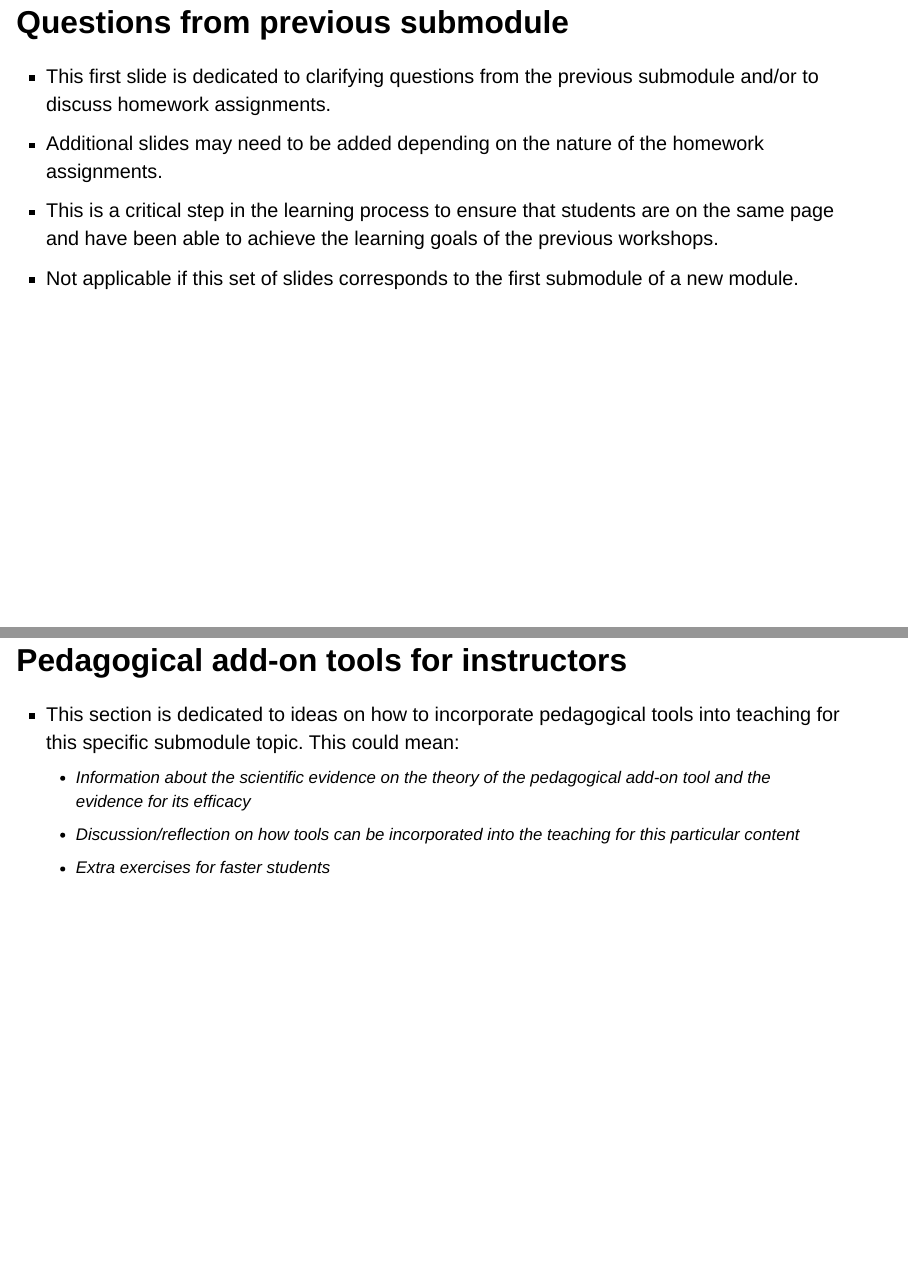
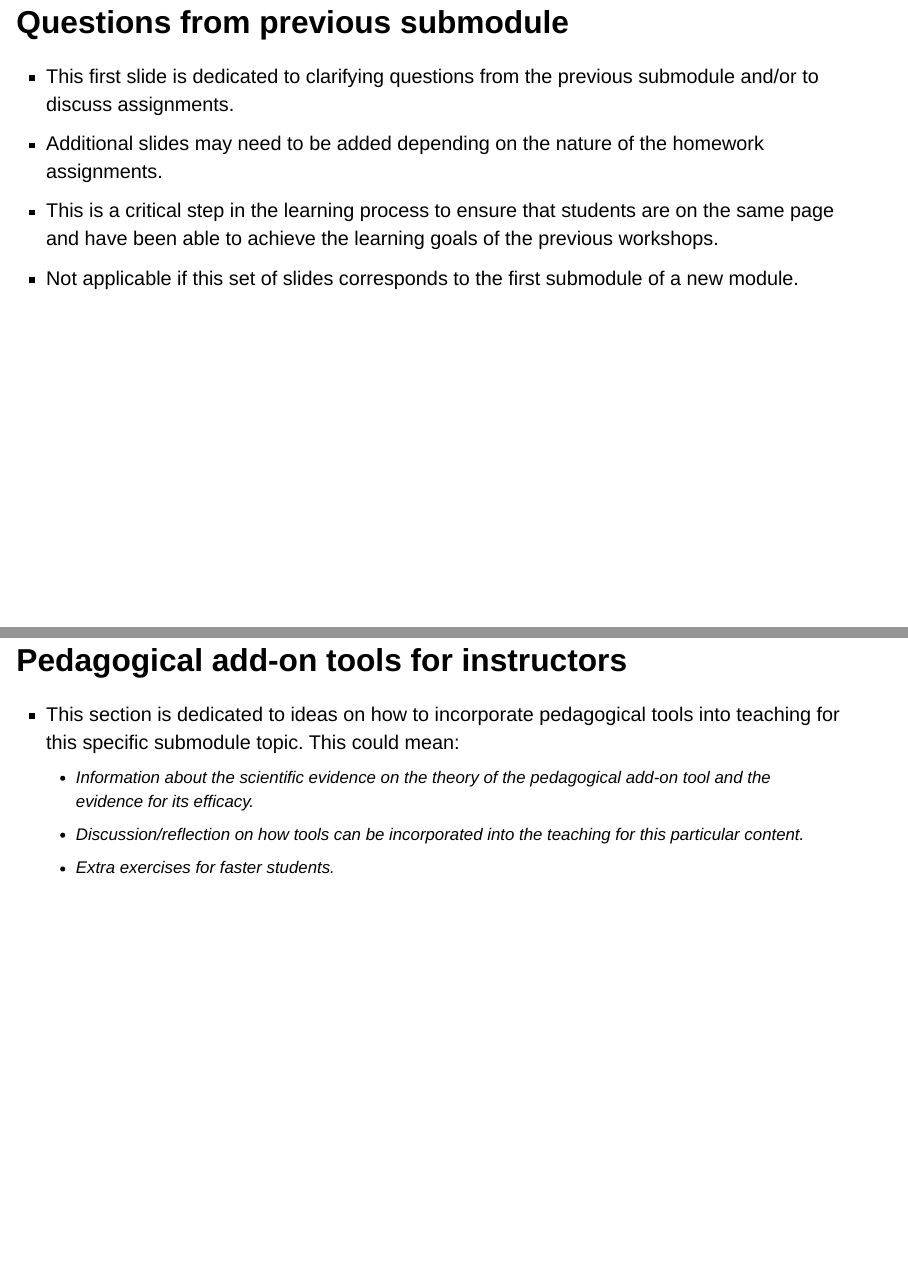
Before and after one commit to SvonGrebmer/Template-Slides-Students, a Quarto document (index.qmd): pages 2 and 29 of 31, joined at a grey line. Rendered offline with R 4.5, knitr and Pandoc in place of Quarto, with nearby package versions; drawn as Slidy slides in place of the format the file asks for.

Commit message:
Fix typos

```diff
--- a/index.qmd
+++ b/index.qmd
@@ -15,7 +15,7 @@ format:
 
 ## Questions from previous submodule
 
-- This first slide is dedicated to clarifying questions from the previous submodule and/or to discuss homework assignments.
+- This first slide is dedicated to clarifying questions from the previous submodule and/or to discuss assignments.
 - Additional slides may need to be added depending on the nature of the homework assignments.
 - This is a critical step in the learning process to ensure that students are on the same page and have been able to achieve the learning goals of the previous workshops.
 - Not applicable if this set of slides corresponds to the first submodule of a new module.
@@ -268,9 +268,9 @@ See you next class :)
 ## Pedagogical add-on tools for instructors
 
 - This section is dedicated to ideas on how to incorporate pedagogical tools into teaching for this specific submodule topic. This could mean:
-  - Information about the scientific evidence on the theory of the pedagogical add-on tool and the evidence for its efficacy
-  - Discussion/reflection on how tools can be incorporated into the teaching for this particular content
-  - Extra exercises for faster students
+  - Information about the scientific evidence on the theory of the pedagogical add-on tool and the evidence for its efficacy.
+  - Discussion/reflection on how tools can be incorporated into the teaching for this particular content.
+  - Extra exercises for faster students.
 
 ---
 
```
Also changed, not shown: docs/search.json, 1 other file.
